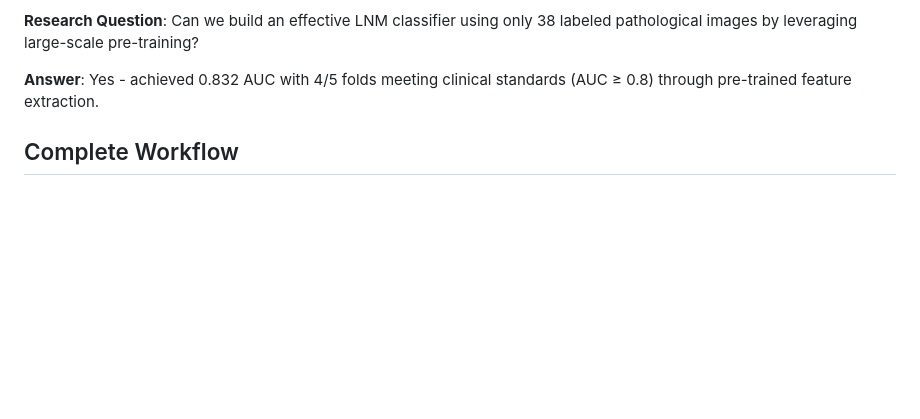
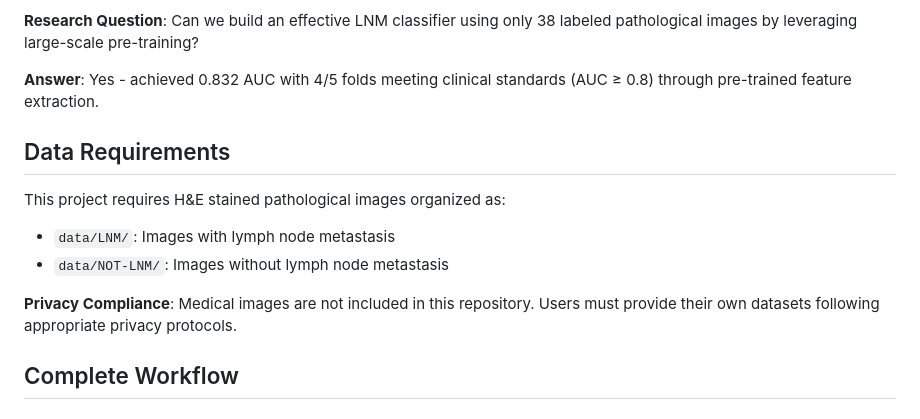
Before and after one commit to txandmj/pathology-classification, a Markdown page: README.md, the part around the change. GitHub-like rendering; blank space fills up the shorter version.

```diff
--- a/README.md
+++ b/README.md
@@ -7,6 +7,15 @@ This research project addresses the challenge of automated lymph node metastasis
 **Research Question**: Can we build an effective LNM classifier using only 38 labeled pathological images by leveraging large-scale pre-training?
 
 **Answer**: Yes - achieved 0.832 AUC with 4/5 folds meeting clinical standards (AUC ≥ 0.8) through pre-trained feature extraction.
+## Data Requirements
+
+This project requires H&E stained pathological images organized as:
+- `data/LNM/`: Images with lymph node metastasis
+- `data/NOT-LNM/`: Images without lymph node metastasis
+
+**Privacy Compliance**: Medical images are not included in this repository.
+Users must provide their own datasets following appropriate privacy protocols.
+
 
 ## Complete Workflow
 
```
